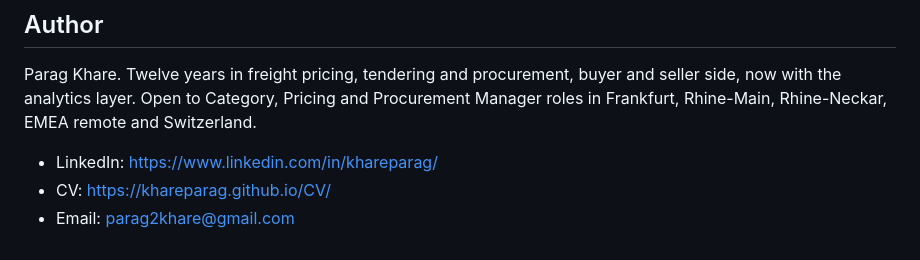
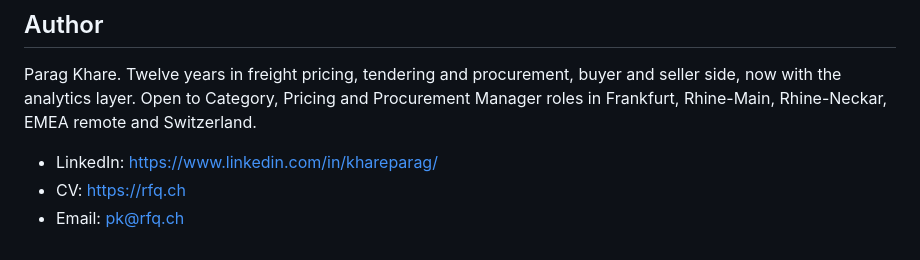
Before and after one commit to khareparag/freight-rate-risk-monitor, a Markdown page: README.md, the part around the change. Rendered like a GitHub page.

Commit message:
Revise CV website and Email links in README
Updated CV website and Email contact information.

```diff
--- a/README.md
+++ b/README.md
@@ -75,5 +75,5 @@ side, now with the analytics layer. Open to Category, Pricing and Procurement Ma
 roles in Frankfurt, Rhine-Main, Rhine-Neckar, EMEA remote and Switzerland.
 
 - LinkedIn: https://www.linkedin.com/in/khareparag/
-- CV: https://khareparag.github.io/CV/
-- Email: parag2khare@gmail.com
+- CV: https://rfq.ch
+- Email: pk@rfq.ch
```
